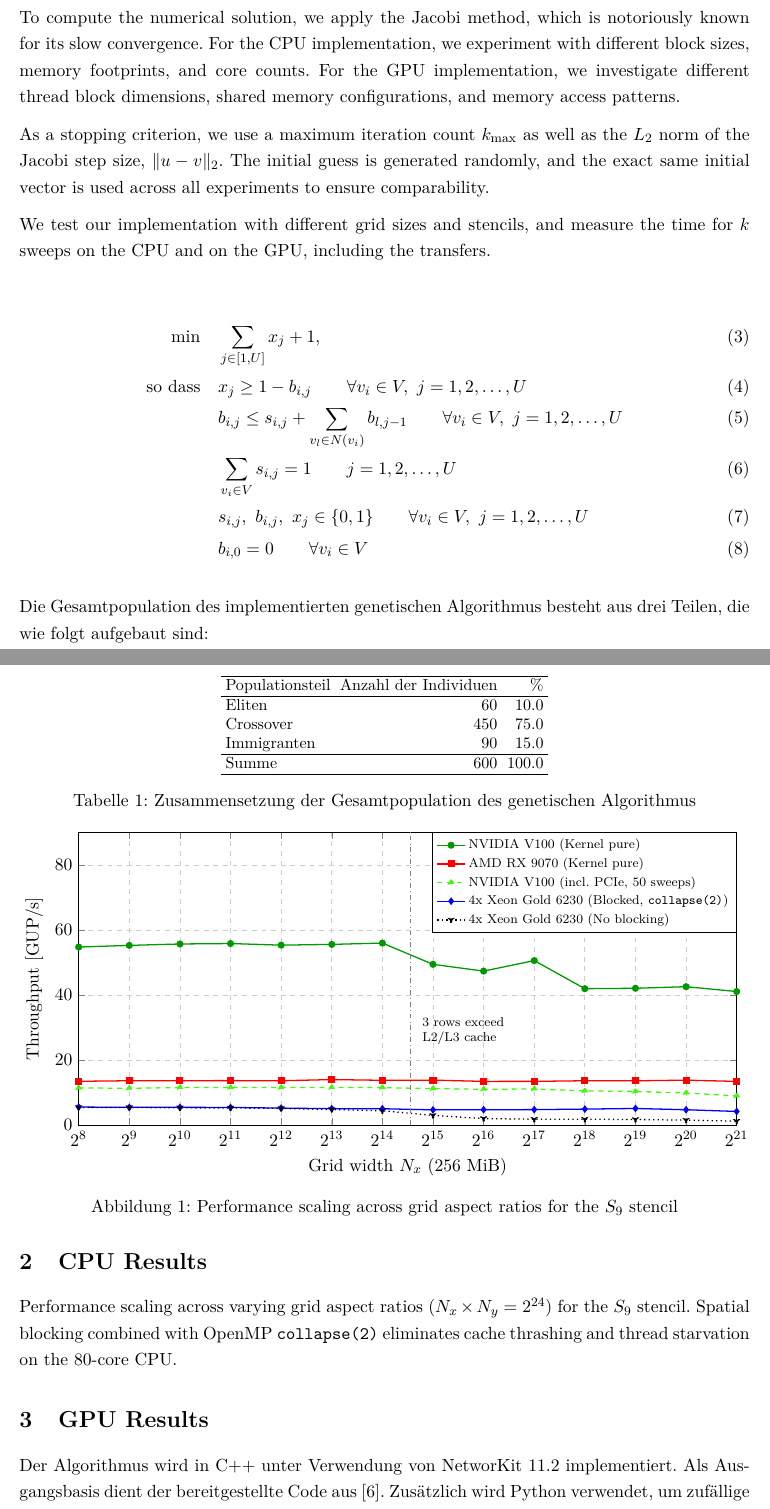
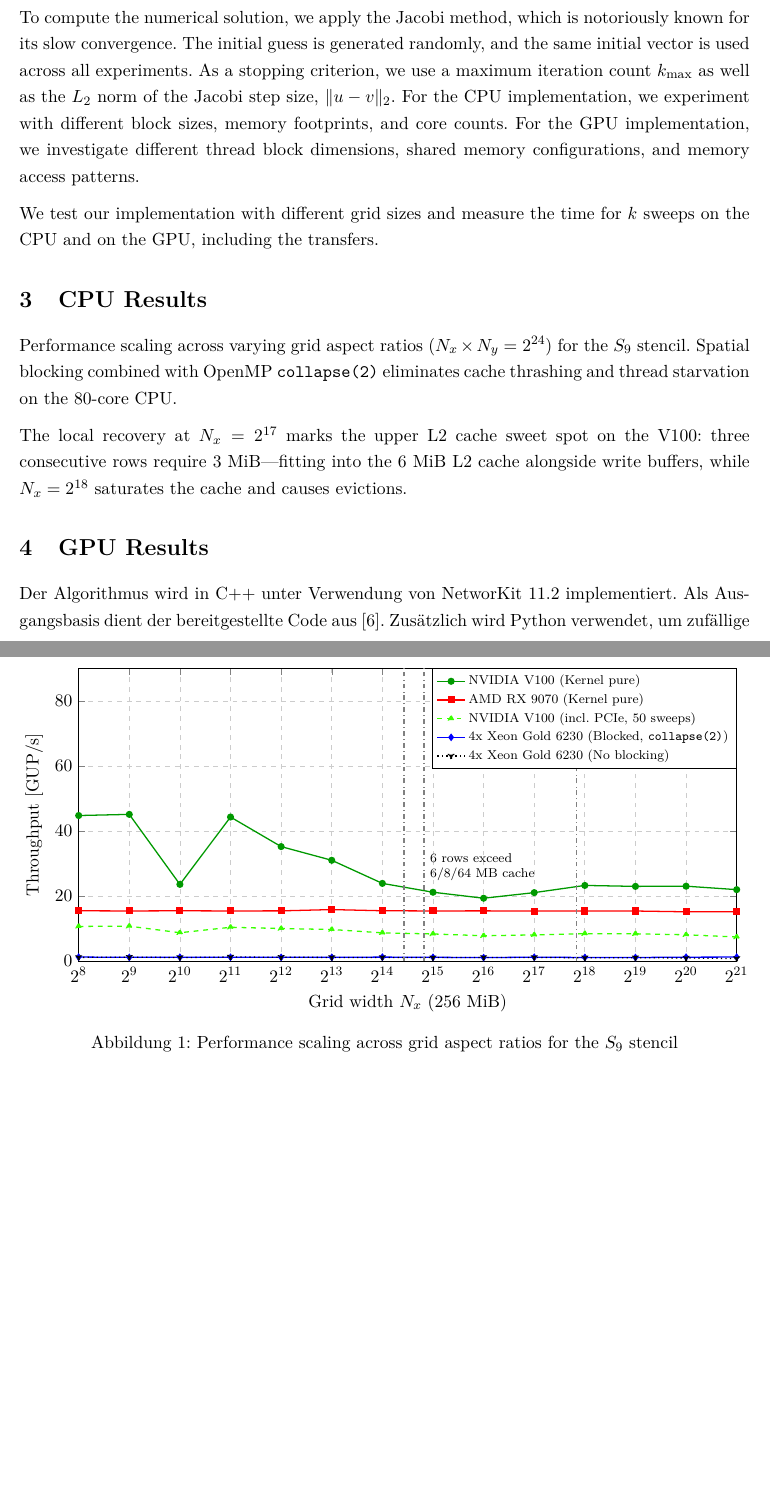
Before and after one commit to LARANGOR195/HPC-ML, a LaTeX document (report1/main.tex, which reads report1/Chap2.tex, report1/Chap3.tex): two parts of pages 2 and 3 of 9, joined at a grey line, cut so that both start at the same text, the shorter picture padded with empty space. Compiled offline with pdfLaTeX.

Commit message:
CSV zeilenweise umgebaut

```diff
--- a/report1/Chap2.tex
+++ b/report1/Chap2.tex
@@ -17,33 +17,9 @@ $S_9 = \frac{1}{6h^2} \begin{bmatrix} -1 & -4 & -1 \\ -4 & 20 & -4 \\ -1 & -4 &
 $S_5^{\text{diag}} = \frac{1}{2h^2} \begin{bmatrix} -1 & 0 & -1 \\ 0 & 4 & 0 \\ -1 & 0 & -1 \end{bmatrix}$.
 
 To compute the numerical solution, we apply the Jacobi method, which is notoriously known for its slow convergence.
+The initial guess is generated randomly, and the same initial vector is used across all experiments.
+As a stopping criterion, we use a maximum iteration count $k_{\max}$ as well as the $L_2$ norm of the Jacobi step size, $\|u - v\|_2$.
 For the CPU implementation, we experiment with different block sizes, memory footprints, and core counts.
 For the GPU implementation, we investigate different thread block dimensions, shared memory configurations, and memory access patterns.
 
-As a stopping criterion, we use a maximum iteration count $k_{\max}$ as well as the $L_2$ norm of the Jacobi step size, $\|u - v\|_2$.
-The initial guess is generated randomly, and the exact same initial vector is used across all experiments to ensure comparability.
-
-We test our implementation with different grid sizes and stencils, and measure the time for $k$ sweeps on the CPU and on the GPU, including the transfers.
-
-
-\begin{align} \min \quad & \sum_{j \in [1, U]} x_{j}+ 1, \label{obj:ILP-PROP} \\ \text{so dass} \quad & x_{j} \geq 1 - b_{i,j} \qquad \forall v_i \in V, ~ j = 1,2,\ldots,U \label{res:ILP-PROP-xj}\\ & b_{i,j} \leq s_{i,j} + \sum_{v_l \in N(v_i)} b_{l,j-1} \qquad \forall v_i \in V, ~ j=1,2,\ldots,U \label{res:ILP-PROP-bij} \\ & \sum_{v_i \in V} s_{i,j} = 1 \qquad j=1,2,\ldots,U \label{res:ILP-PROP-sij}\\
-& s_{i,j}, ~ b_{i,j}, ~ x_{j} \in \{0, 1\} \qquad \forall v_i \in V, ~ j=1,2,\ldots,U \label{res:ILP-PROP-bin}\\ & b_{i,0} = 0 \qquad \forall v_i \in V \label{res:ILP-PROP-bi0}
-\end{align}
-
-Die Gesamtpopulation des implementierten genetischen Algorithmus besteht aus drei Teilen, die wie folgt aufgebaut sind:
-\begin{table}[htb]
-    \centering
-    \small
-    \begin{tabular}{lrr}
-        \hline
-        Populationsteil & Anzahl der Individuen & \% \\
-        \hline
-        Eliten & 60 & 10.0 \\
-        Crossover & 450 & 75.0 \\
-        Immigranten & 90 & 15.0 \\
-        \hline
-        Summe & 600 & 100.0 \\
-        \hline
-    \end{tabular}
-\caption{Zusammensetzung der Gesamtpopulation des genetischen Algorithmus}
-\end{table}
+We test our implementation with different grid sizes and measure the time for $k$ sweeps on the CPU and on the GPU, including the transfers.
--- a/report1/Chap3.tex
+++ b/report1/Chap3.tex
@@ -51,6 +51,9 @@
 
 \begin{figure}[t]
     \centering
+    \pgfplotstableread[col sep=comma]{scaling.csv}\rawtable
+    \pgfplotstabletranspose[colnames from=Nx, input colnames to=Nx]\transposedtable{\rawtable}
+
     \begin{tikzpicture}
         \begin{semilogxaxis}[
             log basis x=2,
@@ -67,16 +70,27 @@
             every axis plot/.append style={thick, mark size=1.8pt}
         ]
 
-        \addplot[color=green!60!black, mark=*] table[x=nx, y=v100_pure, col sep=comma] {scaling.csv};
+        \addplot[color=green!60!black, mark=*] table[x=Nx, y=v100_pure] {\transposedtable};
         \addlegendentry{NVIDIA V100 (Kernel pure)}
 
-        \addplot[color=red, mark=square*] table[x=nx, y=rx9070_pure, col sep=comma] {scaling.csv};
+        \addplot[color=red, mark=square*] table[x=Nx, y=rx9070_pure] {\transposedtable};
         \addlegendentry{AMD RX 9070 (Kernel pure)}
 
-        \addplot[color=green!70!lime, dashed, mark=triangle*] table[x=nx, y=v100_transfer, col sep=comma] {scaling.csv};
+        \addplot[color=green!70!lime, dashed, mark=triangle*] table[x=Nx, y=v100_transfer] {\transposedtable};
         \addlegendentry{NVIDIA V100 (incl. PCIe, 50 sweeps)}
 
-        \addplot[color=blue, mark=diamond*] table[x=nx, y=xeon_blocked, col sep=comma] {scaling.csv};
+        \addplot[color=blue, mark=diamond*] table[x=Nx, y=xeon_blocked] {\transposedtable};
         \addlegendentry{4x Xeon Gold 6230 (Blocked, \texttt{collapse(2)})}
 
-        \addplot[color=black, dotted, mark=triangle*, mark options={rotate=180}] table[x=nx, y=xeon_noblock, col sep=comma] {scaling.csv};
+        \addplot[color=black, dotted, mark=triangle*, mark options={rotate=180}] table[x=Nx, y=xeon_noblock] {\transposedtable};
+        \addlegendentry{4x Xeon Gold 6230 (No blocking)}
+
+        % Vertikale Cache-Grenze bei Nx = 22000
+        \draw[dash dot, gray, thick] (axis cs:22000,0) -- (axis cs:22000,90);
+        \draw[dash dot, gray, thick] (axis cs:29000,0) -- (axis cs:29000,90);
+        \draw[dash dot, gray, thick] (axis cs:233000,0) -- (axis cs:233000,90);
+        \node[anchor=west, font=\scriptsize, align=left] at (axis cs:29000,29) {6 rows exceed\\6/8/64 MB cache};
+
+        \end{semilogxaxis}
+    \end{tikzpicture}
+    \caption{Performance scaling across grid aspect ratios for the $S_9$ stencil}
@@ -93,6 +141,8 @@
 \end{figure}
 
 Performance scaling across varying grid aspect ratios ($N_x \times N_y = 2^{24}$) for the $S_9$ stencil. Spatial blocking combined with OpenMP \texttt{collapse(2)} eliminates cache thrashing and thread starvation on the 80-core CPU.
+
+The local recovery at $N_x = 2^{17}$ marks the upper L2 cache sweet spot on the V100: three consecutive rows require 3 MiB—fitting into the 6 MiB L2 cache alongside write buffers, while $N_x = 2^{18}$ saturates the cache and causes evictions.
 
 \begin{figure}[t]
     \centering
```
Also changed, not shown: report1/Einleitung.tex (+2 -1 lines), report1/scaling.csv (+6 -15 lines), report1/Chap2.tex (4 more changed lines), report1/Chap3.tex (34 more changed lines).
